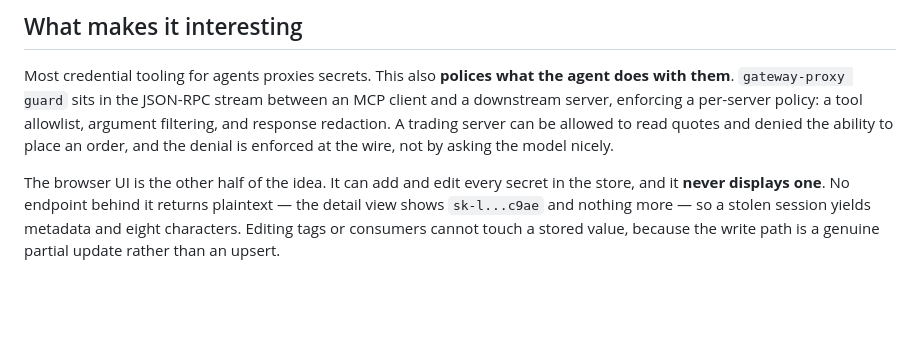
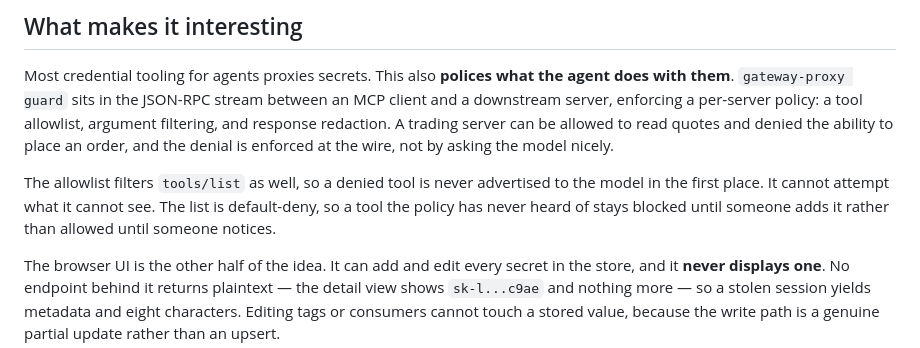
Before and after one commit to maverick0628/ciphergate, a Markdown page: README.md, the part around the change. Rendered like a GitHub page; blank space fills up the shorter version.

```diff
--- a/README.md
+++ b/README.md
@@ -35,6 +35,11 @@ an MCP client and a downstream server, enforcing a per-server policy: a tool
 allowlist, argument filtering, and response redaction. A trading server can be
 allowed to read quotes and denied the ability to place an order, and the denial is
 enforced at the wire, not by asking the model nicely.
+
+The allowlist filters `tools/list` as well, so a denied tool is never advertised
+to the model in the first place. It cannot attempt what it cannot see. The list is
+default-deny, so a tool the policy has never heard of stays blocked until someone
+adds it rather than allowed until someone notices.
 
 The browser UI is the other half of the idea. It can add and edit every secret in
 the store, and it **never displays one**. No endpoint behind it returns plaintext
```
Also changed, not shown: docs/mcp-guardrails.md (+5 -0 lines).
